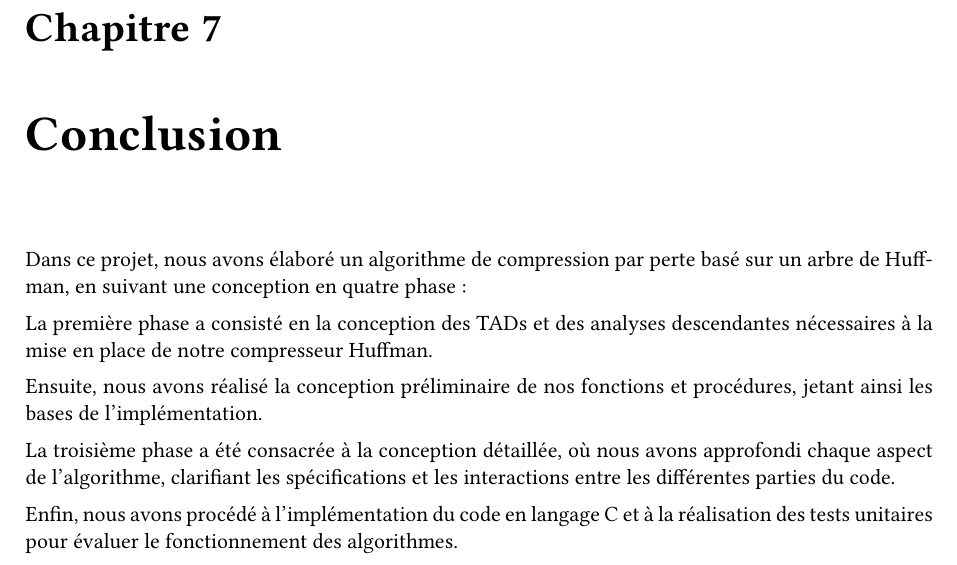
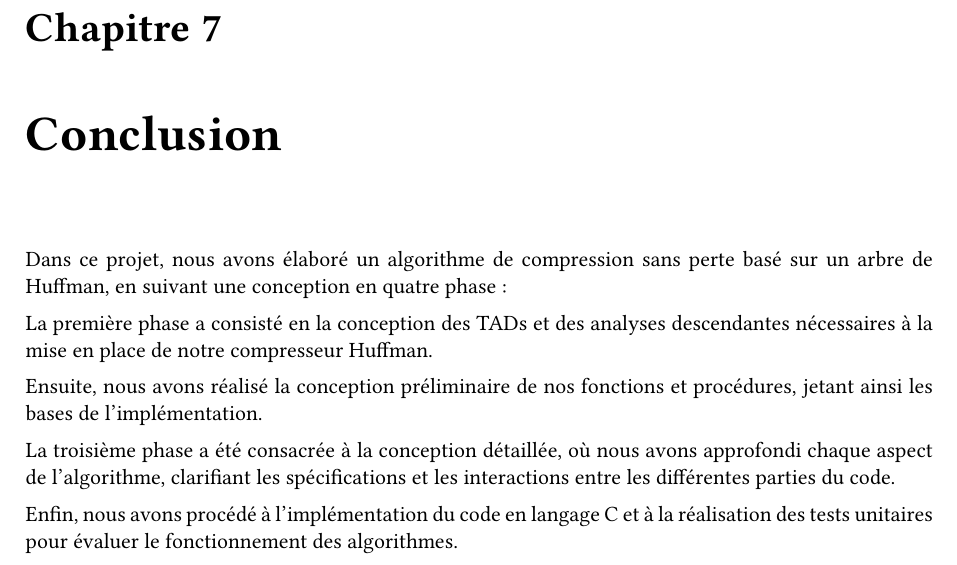
Before and after one commit to thomasbauer76/Compresseur-Huffman, a LaTeX document (latex/main.tex, which reads latex/Rapport/Conclusion.tex): part of page 32 of 32, cut so that both start at the same text. Compiled offline with pdfLaTeX.

Commit message:
correction conclusion

```diff
--- a/latex/Rapport/Conclusion.tex
+++ b/latex/Rapport/Conclusion.tex
@@ -1,5 +1,5 @@
 
-Dans ce projet, nous avons élaboré un algorithme de compression par perte basé sur un arbre de Huffman, en suivant une conception en quatre phase:
+Dans ce projet, nous avons élaboré un algorithme de compression sans perte basé sur un arbre de Huffman, en suivant une conception en quatre phase:
 
     La première phase a consisté en la conception des TADs et des analyses descendantes nécessaires à la mise en place de notre compresseur Huffman.
 
```
